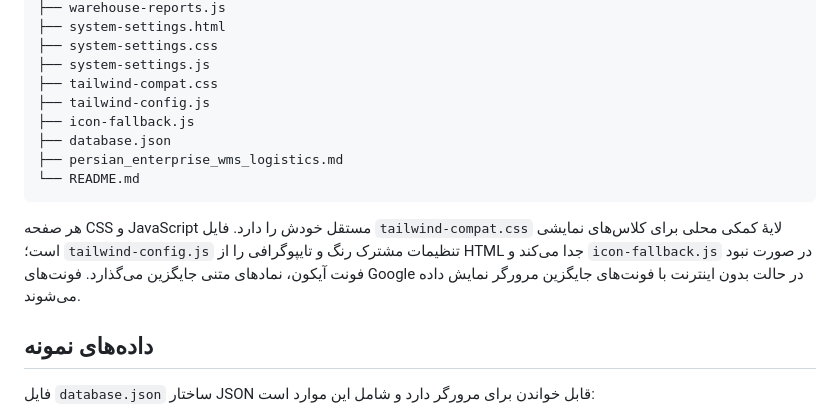
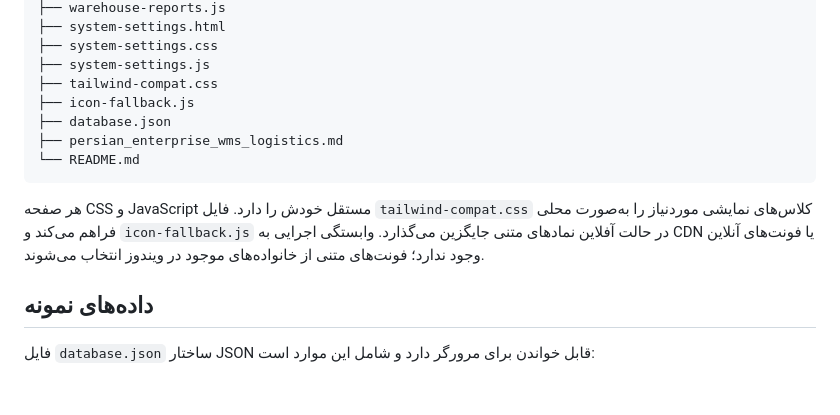
Before and after one commit to alfamaniya/malzomat, a Markdown page: README.md, the part around the change. GitHub-like rendering; blank space fills up the shorter version.

Commit message:
به‌روزرسانی راهنما برای اجرای کاملاً محلی

````diff
--- a/README.md
+++ b/README.md
@@ -25,14 +25,13 @@ malzomat/
 ├── system-settings.css
 ├── system-settings.js
 ├── tailwind-compat.css
-├── tailwind-config.js
 ├── icon-fallback.js
 ├── database.json
 ├── persian_enterprise_wms_logistics.md
 └── README.md
 ```
 
-هر صفحه CSS و JavaScript مستقل خودش را دارد. فایل `tailwind-compat.css` لایهٔ کمکی محلی برای کلاس‌های نمایشی است؛ `tailwind-config.js` تنظیمات مشترک رنگ و تایپوگرافی را از HTML جدا می‌کند و `icon-fallback.js` در صورت نبود فونت آیکون، نمادهای متنی جایگزین می‌گذارد. فونت‌های Google در حالت بدون اینترنت با فونت‌های جایگزین مرورگر نمایش داده می‌شوند.
+هر صفحه CSS و JavaScript مستقل خودش را دارد. فایل `tailwind-compat.css` کلاس‌های نمایشی موردنیاز را به‌صورت محلی فراهم می‌کند و `icon-fallback.js` در حالت آفلاین نمادهای متنی جایگزین می‌گذارد. وابستگی اجرایی به CDN یا فونت‌های آنلاین وجود ندارد؛ فونت‌های متنی از خانواده‌های موجود در ویندوز انتخاب می‌شوند.
 
 ## داده‌های نمونه
 
````
